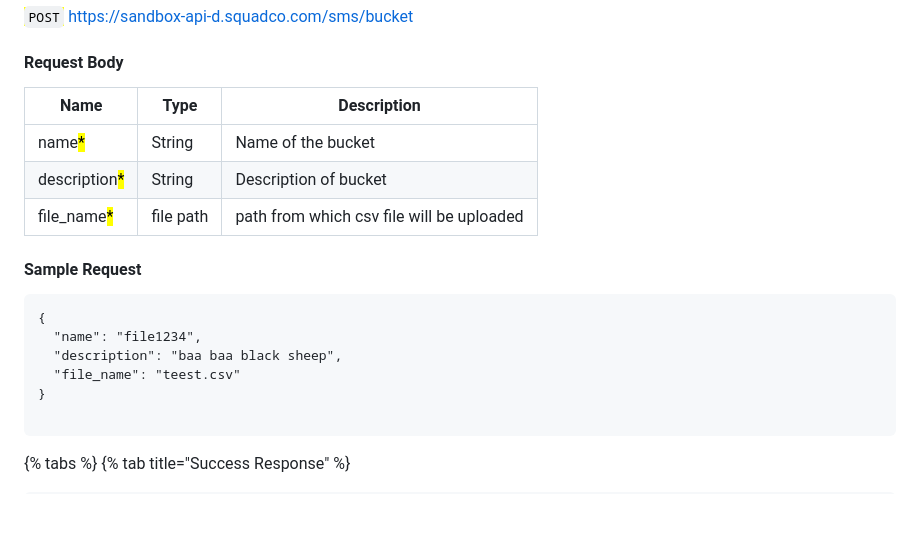
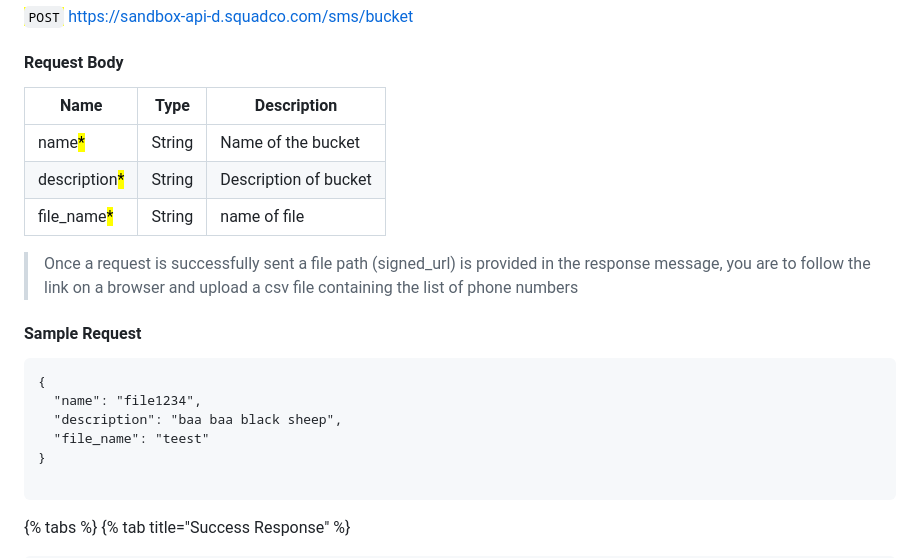
Before and after one commit to Emeka-Uche/XDocumentation, a Markdown page: value-added-services/sms-v2/bucket.md, the part around the change. GitHub-like rendering; blank space fills up the shorter version.

Commit message:
GITBOOK-440: change request with no subject merged in GitBook

````diff
--- a/value-added-services/sms-v2/bucket.md
+++ b/value-added-services/sms-v2/bucket.md
@@ -14,11 +14,13 @@ This endpoint allows you to create a bucket which contains all the phone numbers
 
 #### Request Body
 
-| Name                                          | Type      | Description                               |
-| --------------------------------------------- | --------- | ----------------------------------------- |
-| name<mark style="color:red;">\*</mark>        | String    | Name of the bucket                        |
-| description<mark style="color:red;">\*</mark> | String    | Description of bucket                     |
-| file\_name<mark style="color:red;">\*</mark>  | file path | path from which csv file will be uploaded |
+| Name                                          | Type   | Description           |
+| --------------------------------------------- | ------ | --------------------- |
+| name<mark style="color:red;">\*</mark>        | String | Name of the bucket    |
+| description<mark style="color:red;">\*</mark> | String | Description of bucket |
+| file\_name<mark style="color:red;">\*</mark>  | String | name of file          |
+
+> Once a request is successfully sent a file path (signed\_url) is provided in the response message, you are to follow the link on a browser and upload a csv file containing the list of phone numbers
 
 #### Sample Request
 
@@ -26,7 +28,7 @@ This endpoint allows you to create a bucket which contains all the phone numbers
 {
   "name": "file1234",
   "description": "baa baa black sheep",
-  "file_name": "teest.csv"
+  "file_name": "teest"
 }
 
 ```
````
